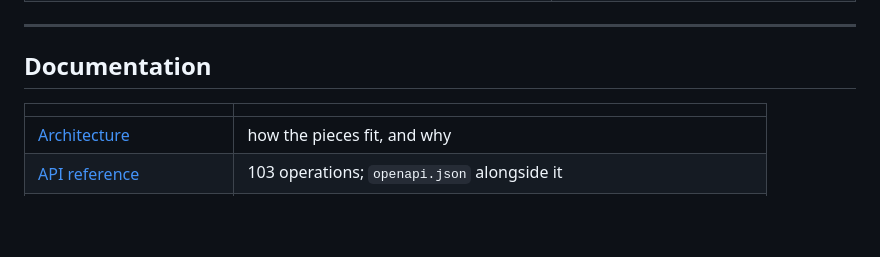
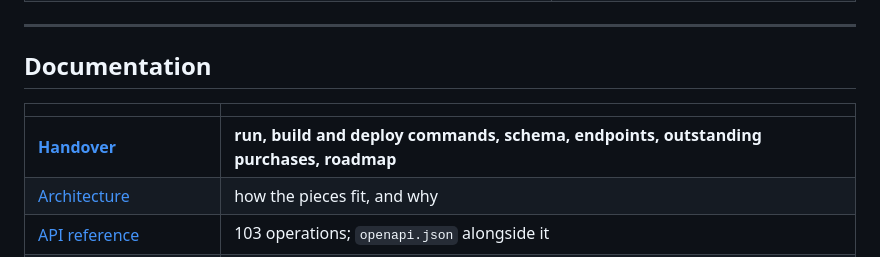
Before and after one commit to hasenali7770-jpg/RIVO, a Markdown page: README_EN.md, the part around the change. GitHub-like rendering; blank space fills up the shorter version.

```diff
--- a/README_EN.md
+++ b/README_EN.md
@@ -165,6 +165,7 @@ around them.
 
 | | |
 | --- | --- |
+| **[Handover](./HANDOVER.md)** | **run, build and deploy commands, schema, endpoints, outstanding purchases, roadmap** |
 | [Architecture](./docs/architecture/ARCHITECTURE.md) | how the pieces fit, and why |
 | [API reference](./docs/api/ENDPOINTS.md) | 103 operations; `openapi.json` alongside it |
 | [Deployment](./docs/deployment/DEPLOYMENT.md) | server setup, TLS, first deploy |
```
Also changed, not shown: HANDOVER.md (added, +386 -0 lines), README_AR.md (+1 -0 lines).
